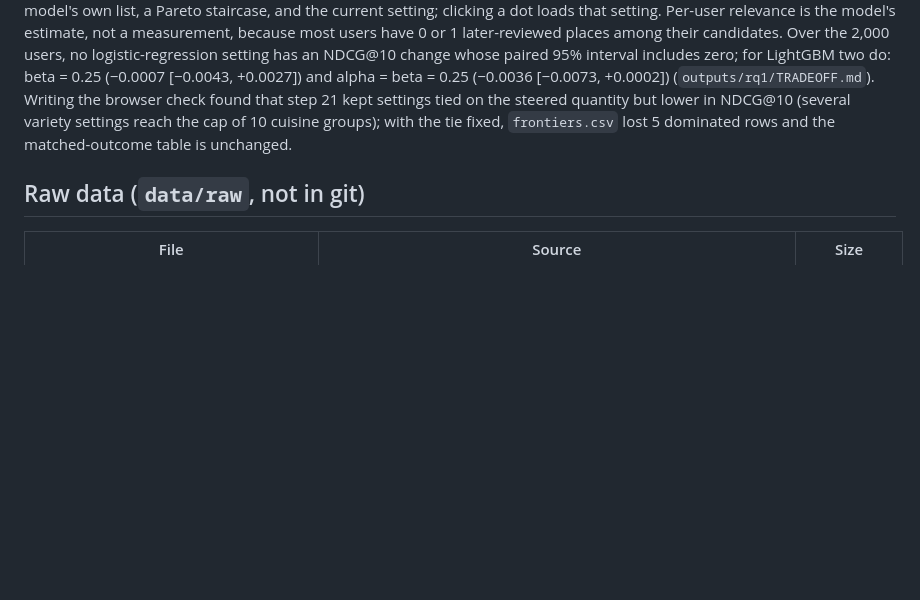
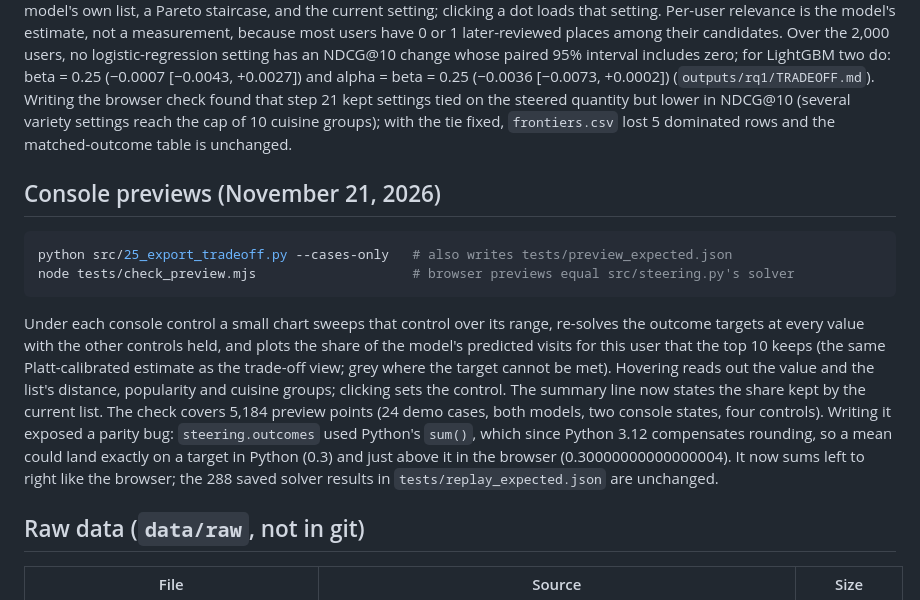
Before and after one commit to fangyu-qu/SteerEats, a Markdown page: README.md, the part around the change. GitHub-like rendering; blank space fills up the shorter version.

````diff
--- a/README.md
+++ b/README.md
@@ -237,6 +237,23 @@ that step 21 kept settings tied on the steered quantity but lower in NDCG@10 (se
 cap of 10 cuisine groups); with the tie fixed, `frontiers.csv` lost 5 dominated rows and the matched-outcome table
 is unchanged.
 
+## Console previews (November 21, 2026)
+
+```bash
+python src/25_export_tradeoff.py --cases-only   # also writes tests/preview_expected.json
+node tests/check_preview.mjs                    # browser previews equal src/steering.py's solver
+```
+
+Under each console control a small chart sweeps that control over its range, re-solves the outcome targets at
+every value with the other controls held, and plots the share of the model's predicted visits for this user that
+the top 10 keeps (the same Platt-calibrated estimate as the trade-off view; grey where the target cannot be met).
+Hovering reads out the value and the list's distance, popularity and cuisine groups; clicking sets the control.
+The summary line now states the share kept by the current list. The check covers 5,184 preview points (24 demo
+cases, both models, two console states, four controls). Writing it exposed a parity bug: `steering.outcomes` used
+Python's `sum()`, which since Python 3.12 compensates rounding, so a mean could land exactly on a target in Python
+(0.3) and just above it in the browser (0.30000000000000004). It now sums left to right like the browser; the 288
+saved solver results in `tests/replay_expected.json` are unchanged.
+
 ## Raw data (`data/raw`, not in git)
 
 | File | Source | Size |
````
Also changed, not shown: docs/PLAN.md (+1 -1 lines), web/README.md (+2 -1 lines), docs/img/ui-v0-console-previews.png (added), 10 other files.
